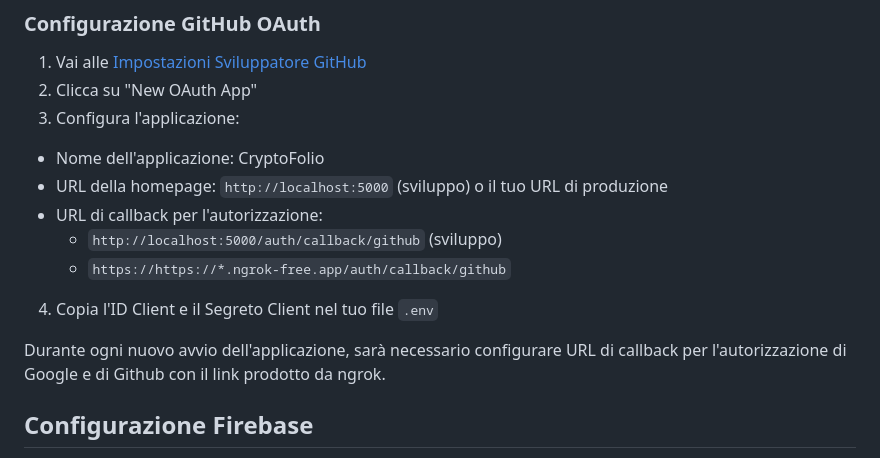
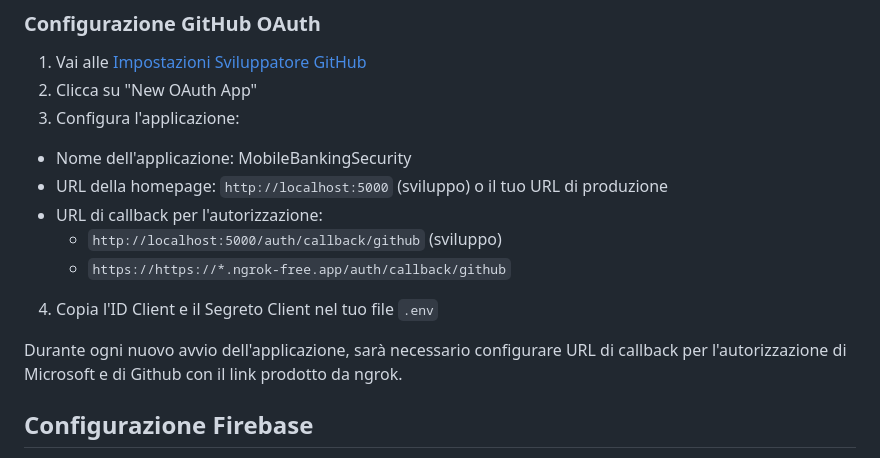
Before and after one commit to giaco2000/MobileBanking-Security, a Markdown page: README.md, the part around the change. Rendered like a GitHub page.

Commit message:
Fix Project

```diff
--- a/README.md
+++ b/README.md
@@ -1065,14 +1065,14 @@ profile
 1. Vai alle [Impostazioni Sviluppatore GitHub](https://github.com/settings/developers)
 2. Clicca su "New OAuth App"
 3. Configura l'applicazione:
-  - Nome dell'applicazione: CryptoFolio
+  - Nome dell'applicazione: MobileBankingSecurity
   - URL della homepage: `http://localhost:5000` (sviluppo) o il tuo URL di produzione
   - URL di callback per l'autorizzazione:
     - `http://localhost:5000/auth/callback/github` (sviluppo)
     - `https://https://*.ngrok-free.app/auth/callback/github`
 4. Copia l'ID Client e il Segreto Client nel tuo file `.env`
 
-Durante ogni nuovo avvio dell'applicazione, sarà necessario configurare URL di callback per l'autorizzazione di Google e di Github con il link prodotto da ngrok.
+Durante ogni nuovo avvio dell'applicazione, sarà necessario configurare URL di callback per l'autorizzazione di Microsoft e di Github con il link prodotto da ngrok.
 
 ## Configurazione Firebase
 
```
